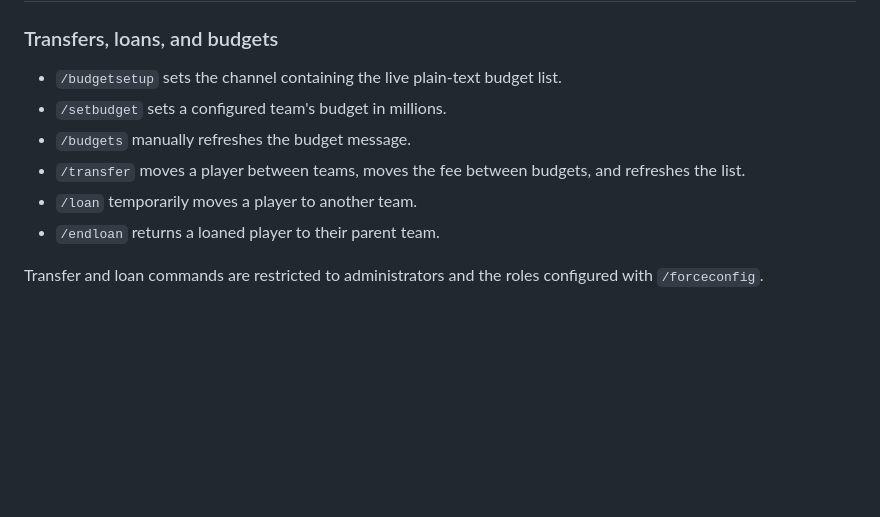
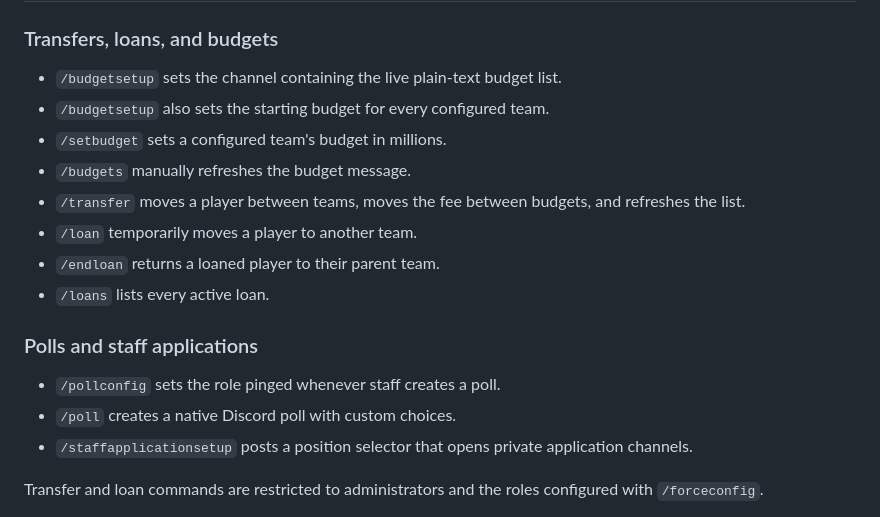
Before and after one commit to ethanalder743-coder/XPC-1.0, a Markdown page: README.md, the part around the change. Drawn GitHub-style; blank space fills up the shorter version.

Commit message:
Add loan list poll and staff applications

```diff
--- a/README.md
+++ b/README.md
@@ -34,11 +34,19 @@ This project is inspired only by common club-management workflows. It does not c
 ### Transfers, loans, and budgets
 
 - `/budgetsetup` sets the channel containing the live plain-text budget list.
+- `/budgetsetup` also sets the starting budget for every configured team.
 - `/setbudget` sets a configured team's budget in millions.
 - `/budgets` manually refreshes the budget message.
 - `/transfer` moves a player between teams, moves the fee between budgets, and refreshes the list.
 - `/loan` temporarily moves a player to another team.
 - `/endloan` returns a loaned player to their parent team.
+- `/loans` lists every active loan.
+
+### Polls and staff applications
+
+- `/pollconfig` sets the role pinged whenever staff creates a poll.
+- `/poll` creates a native Discord poll with custom choices.
+- `/staffapplicationsetup` posts a position selector that opens private application channels.
 
 Transfer and loan commands are restricted to administrators and the roles configured with `/forceconfig`.
 
```
